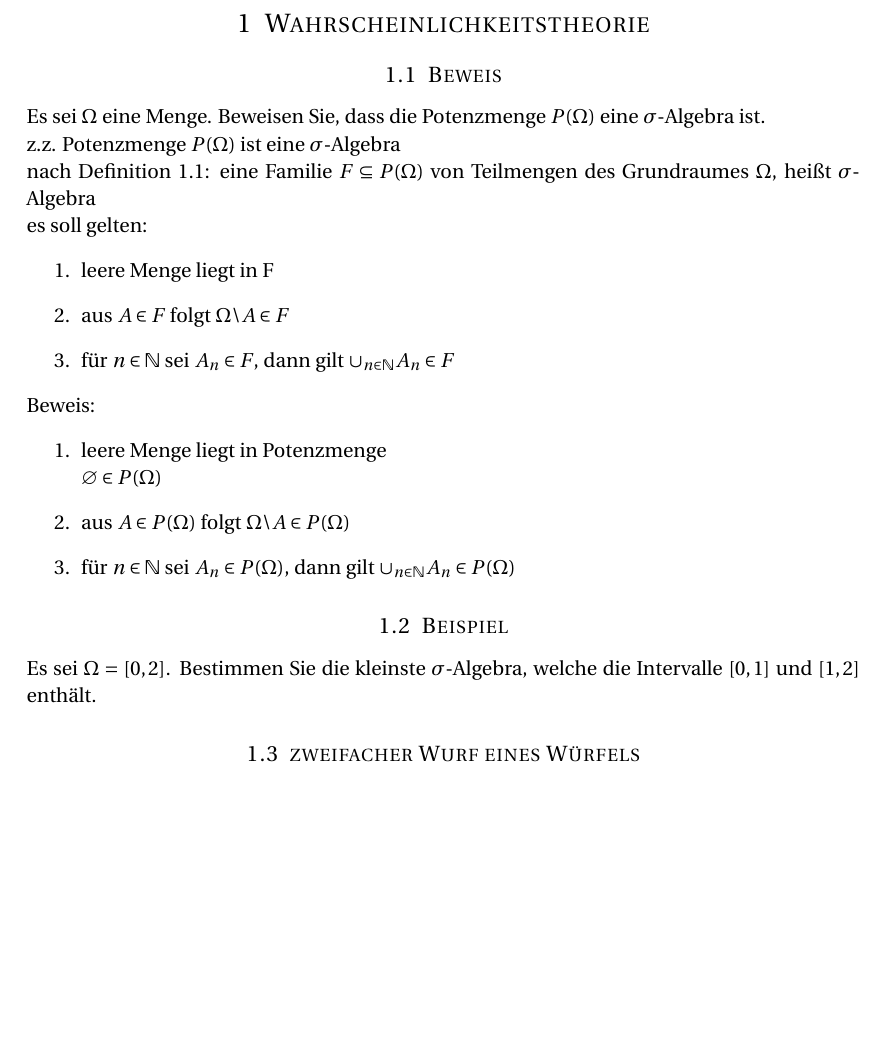
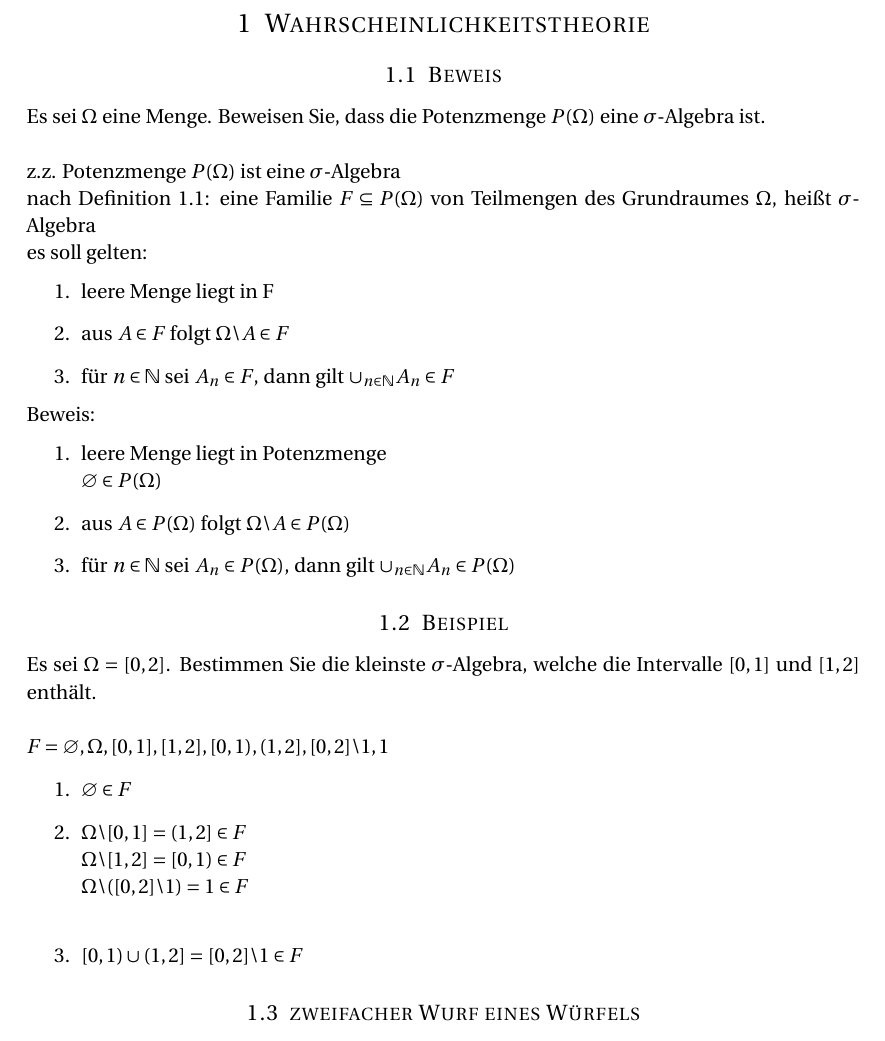
Before and after one commit to Kekziie/Mathe, a LaTeX problem sheet (Stochastik/stochastik_exercises.tex): part of page 3 of 3, cut so that both start at the same text, the shorter picture padded with empty space. Compiled offline with pdfLaTeX.

Commit message:
add sol. Ex02

```diff
--- a/Stochastik/stochastik_exercises.tex
+++ b/Stochastik/stochastik_exercises.tex
@@ -61,14 +61,10 @@
 \newpage
 
 %----------------------------------------------------------------------------------------
-
 \section{Wahrscheinlichkeitstheorie}
-
 %-------------------------------------------------
-
 \subsection{Beweis}
-
-Es sei $\Omega$ eine Menge. Beweisen Sie, dass die Potenzmenge $P( \Omega)$ eine $ \sigma$-Algebra ist.
+Es sei $\Omega$ eine Menge. Beweisen Sie, dass die Potenzmenge $P( \Omega)$ eine $ \sigma$-Algebra ist. \\
 
 z.z. Potenzmenge $P( \Omega)$ ist eine $ \sigma$-Algebra
 
@@ -90,11 +86,18 @@ $\varnothing \in P( \Omega)$
 \end{enumerate}
 
 %-------------------------------------------------
+\subsection{Beispiel}
+Es sei $ \Omega = [0,2]$. Bestimmen Sie die kleinste $ \sigma$-Algebra, welche die Intervalle $[0,1]$ und $[1,2]$ enthält. \\
 
-\subsection{Beispiel}
+$F={\varnothing,\Omega,[0,1],[1,2],[0,1),(1,2],[0,2] \backslash {1},{1}}$
 
-Es sei $ \Omega = [0,2]$. Bestimmen Sie die kleinste $ \sigma$-Algebra, welche die Intervalle $[0,1]$ und $[1,2]$ enthält.
+\begin{enumerate}
+\item $\varnothing \in F$
+\item $\Omega \backslash [0,1] = (1,2] \in F$ \\
+         $\Omega \backslash [1,2] = [0,1) \in F$ \\
+         $\Omega \backslash ([0,2] \backslash {1}) = {1} \in F$ \\
+\item $[0,1) \cup (1,2] = [0,2] \backslash {1} \in F$
+\end{enumerate}
 
 %-------------------------------------------------
-
 \subsection{zweifacher Wurf eines Würfels}
```
Also changed, not shown: Stochastik/stochastik_exercises.tex (3 more changed lines).
